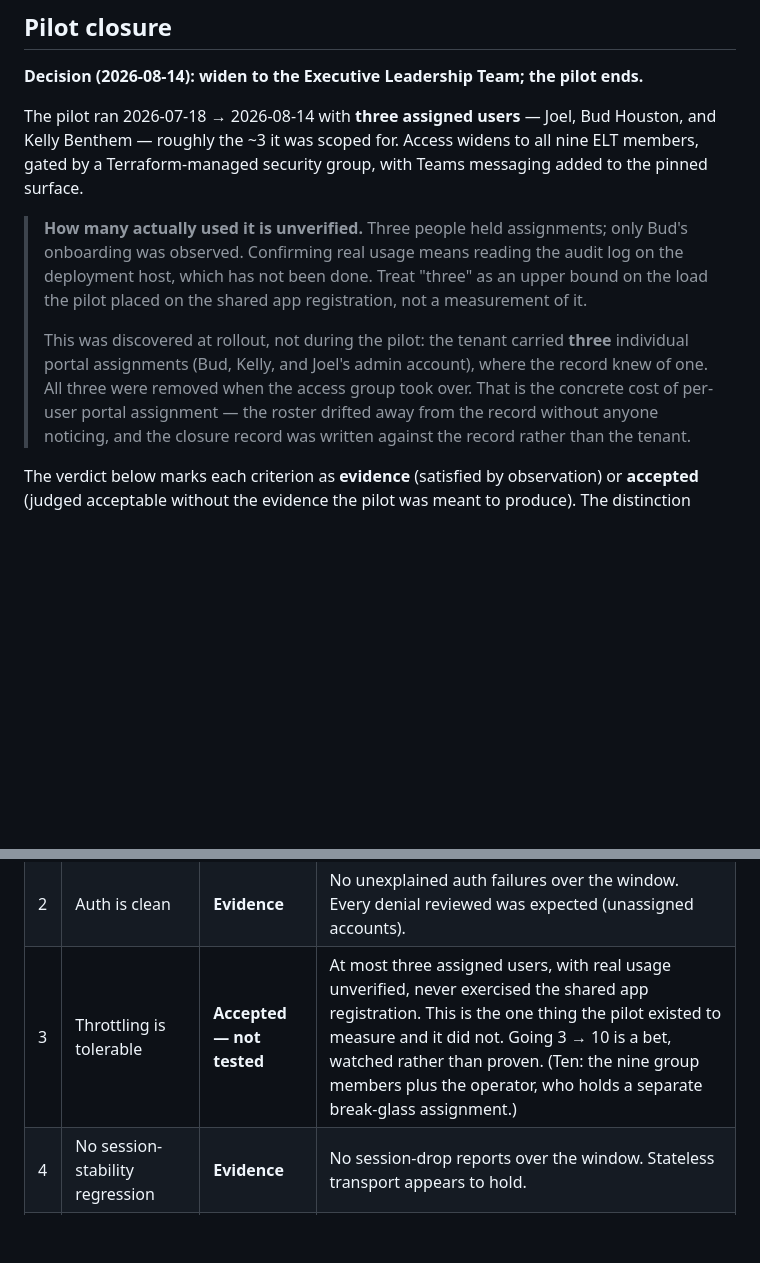
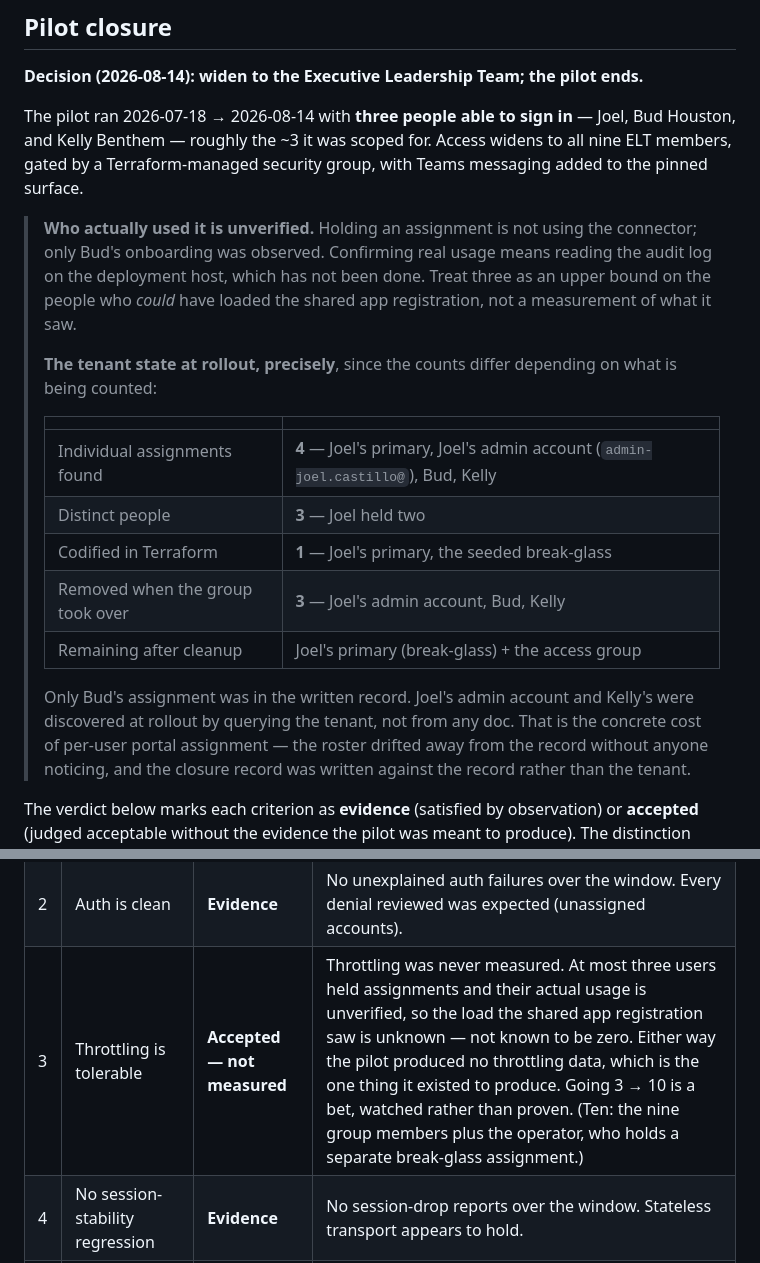
Before and after one commit to jbctechsolutions/mcp-office365, a Markdown page: docs/remote/pilot-runbook.md, 2 parts joined by grey strips. GitHub-like rendering; blank space fills up the shorter version.

Commit message:
docs(remote): drop an unsupportable claim from the closure record
CodeRabbit caught it on #118 and I merged past the comment. Two problems,
both in a record whose entire value is separating what is known from what
is assumed.

Criterion 3 read "with real usage unverified, never exercised the shared
app registration." Those cannot both be true. If usage is unverified, zero
exercise is not a finding — it is an assumption wearing a finding's
clothes. The defensible statement is the narrower one: throttling was
never measured, and the load the registration saw is unknown rather than
known to be zero. Verdict relabeled "Accepted — not measured".

The surrounding paragraph also used "three" for two different sets: three
people (Joel, Bud, Kelly) and three removed assignments (Bud, Kelly,
Joel's admin account). Both were accurate and they did not match, because
Joel held two assignments and one of them stayed. Replaced with a table
that states each count and what it counts:

  4 individual assignments, 3 distinct people, 1 codified in Terraform,
  3 removed, 1 + the group remaining.

Also makes explicit that only Bud's assignment was ever in the written
record — Kelly's and the admin account surfaced by querying the tenant.
That is the sharpest evidence for the group that replaced portal
assignment, and burying it in a count would waste it.

Co-Authored-By: Claude Opus 5 <noreply@anthropic.com>
Claude-Session: https://claude.ai/code/session_019BfkXo1pxoQpSPRZK6BWdY

```diff
--- a/docs/remote/pilot-runbook.md
+++ b/docs/remote/pilot-runbook.md
@@ -119,21 +119,31 @@ comfortable. Any of those is worth solving before more users depend on it.
 
 **Decision (2026-08-14): widen to the Executive Leadership Team; the pilot ends.**
 
-The pilot ran 2026-07-18 → 2026-08-14 with **three assigned users** — Joel, Bud
-Houston, and Kelly Benthem — roughly the ~3 it was scoped for. Access widens to
-all nine ELT members, gated by a Terraform-managed security group, with Teams
-messaging added to the pinned surface.
+The pilot ran 2026-07-18 → 2026-08-14 with **three people able to sign in** —
+Joel, Bud Houston, and Kelly Benthem — roughly the ~3 it was scoped for. Access
+widens to all nine ELT members, gated by a Terraform-managed security group, with
+Teams messaging added to the pinned surface.
 
-> **How many actually used it is unverified.** Three people held assignments;
-> only Bud's onboarding was observed. Confirming real usage means reading the
-> audit log on the deployment host, which has not been done. Treat "three" as an
-> upper bound on the load the pilot placed on the shared app registration, not a
-> measurement of it.
+> **Who actually used it is unverified.** Holding an assignment is not using the
+> connector; only Bud's onboarding was observed. Confirming real usage means
+> reading the audit log on the deployment host, which has not been done. Treat
+> three as an upper bound on the people who *could* have loaded the shared app
+> registration, not a measurement of what it saw.
 >
-> This was discovered at rollout, not during the pilot: the tenant carried
-> **three** individual portal assignments (Bud, Kelly, and Joel's admin account),
-> where the record knew of one. All three were removed when the access group took
-> over. That is the concrete cost of per-user portal assignment — the roster
+> **The tenant state at rollout, precisely**, since the counts differ depending on
+> what is being counted:
+>
+> | | |
+> |---|---|
+> | Individual assignments found | **4** — Joel's primary, Joel's admin account (`admin-joel.castillo@`), Bud, Kelly |
+> | Distinct people | **3** — Joel held two |
+> | Codified in Terraform | **1** — Joel's primary, the seeded break-glass |
+> | Removed when the group took over | **3** — Joel's admin account, Bud, Kelly |
+> | Remaining after cleanup | Joel's primary (break-glass) + the access group |
+>
+> Only Bud's assignment was in the written record. Joel's admin account and
+> Kelly's were discovered at rollout by querying the tenant, not from any doc.
+> That is the concrete cost of per-user portal assignment — the roster
 > drifted away from the record without anyone noticing, and the closure record
 > was written against the record rather than the tenant.
 
@@ -146,7 +156,7 @@ is a live bet, not a closed question.
 |---|-----------|---------|-------|
 | 1 | Handshake is reliable | **Evidence** | Bud onboarded from the user guide without hand-holding. One user is thin proof, but it is the criterion's actual bar. |
 | 2 | Auth is clean | **Evidence** | No unexplained auth failures over the window. Every denial reviewed was expected (unassigned accounts). |
-| 3 | Throttling is tolerable | **Accepted — not tested** | At most three assigned users, with real usage unverified, never exercised the shared app registration. This is the one thing the pilot existed to measure and it did not. Going 3 → 10 is a bet, watched rather than proven. (Ten: the nine group members plus the operator, who holds a separate break-glass assignment.) |
+| 3 | Throttling is tolerable | **Accepted — not measured** | Throttling was never measured. At most three users held assignments and their actual usage is unverified, so the load the shared app registration saw is unknown — not known to be zero. Either way the pilot produced no throttling data, which is the one thing it existed to produce. Going 3 → 10 is a bet, watched rather than proven. (Ten: the nine group members plus the operator, who holds a separate break-glass assignment.) |
 | 4 | No session-stability regression | **Evidence** | No session-drop reports over the window. Stateless transport appears to hold. |
 | 5 | Audit trail is trustworthy | **Evidence** | Writes reconstruct with correct per-user attribution via the `audit` CLI. |
 | 6 | Tool surface feels right | **Evidence, and acted on** | The gap users actually hit was Teams — absent entirely. That is what this rollout fixes. |
```
